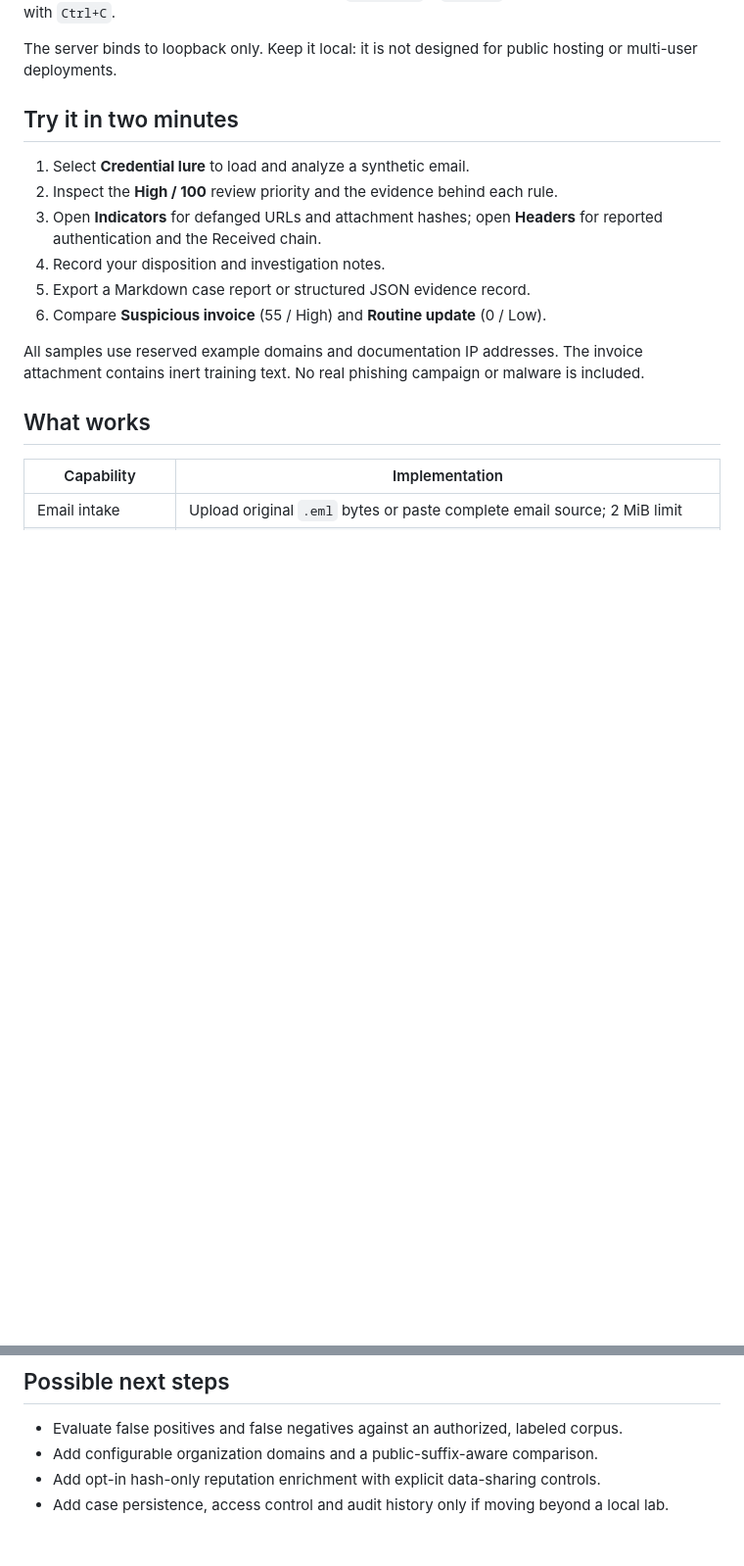
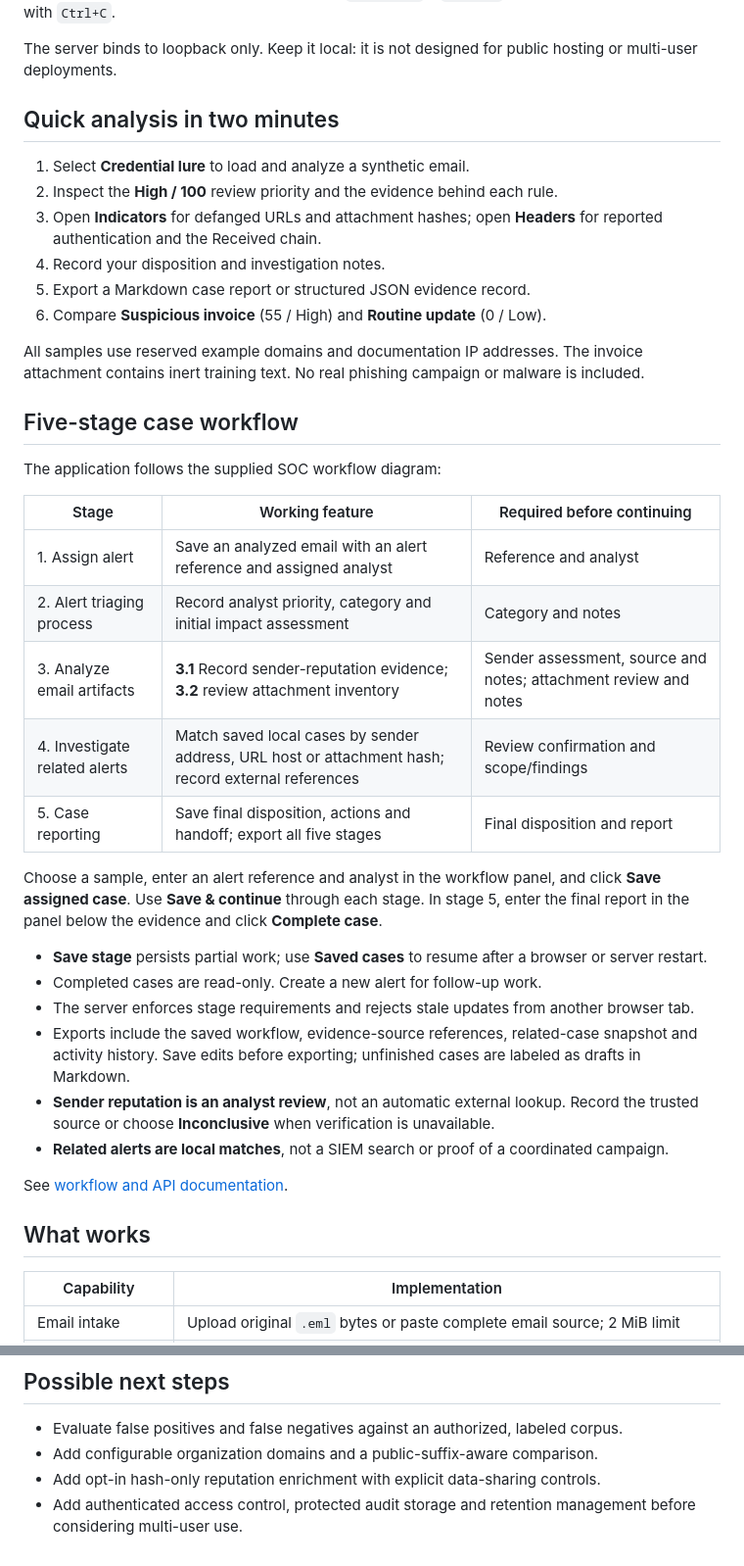
Before and after one commit to HenryTun759/Email-Phishing-Triage-Console, a Markdown page: README.md, 2 parts joined by grey strips. Shown at 98% size. Drawn GitHub-style; blank space fills up the shorter version.

```diff
--- a/README.md
+++ b/README.md
@@ -32,7 +32,7 @@ Open **http://127.0.0.1:8765**. On Windows, use `py app.py` if `python3` is unav
 
 The server binds to loopback only. Keep it local: it is not designed for public hosting or multi-user deployments.
 
-## Try it in two minutes
+## Quick analysis in two minutes
 
 1. Select **Credential lure** to load and analyze a synthetic email.
 2. Inspect the **High / 100** review priority and the evidence behind each rule.
@@ -42,6 +42,29 @@ The server binds to loopback only. Keep it local: it is not designed for public
 6. Compare **Suspicious invoice** (55 / High) and **Routine update** (0 / Low).
 
 All samples use reserved example domains and documentation IP addresses. The invoice attachment contains inert training text. No real phishing campaign or malware is included.
+
+## Five-stage case workflow
+
+The application follows the supplied SOC workflow diagram:
+
+| Stage | Working feature | Required before continuing |
+| --- | --- | --- |
+| 1. Assign alert | Save an analyzed email with an alert reference and assigned analyst | Reference and analyst |
+| 2. Alert triaging process | Record analyst priority, category and initial impact assessment | Category and notes |
+| 3. Analyze email artifacts | **3.1** Record sender-reputation evidence; **3.2** review attachment inventory | Sender assessment, source and notes; attachment review and notes |
+| 4. Investigate related alerts | Match saved local cases by sender address, URL host or attachment hash; record external references | Review confirmation and scope/findings |
+| 5. Case reporting | Save final disposition, actions and handoff; export all five stages | Final disposition and report |
+
+Choose a sample, enter an alert reference and analyst in the workflow panel, and click **Save assigned case**. Use **Save & continue** through each stage. In stage 5, enter the final report in the panel below the evidence and click **Complete case**.
+
+- **Save stage** persists partial work; use **Saved cases** to resume after a browser or server restart.
+- Completed cases are read-only. Create a new alert for follow-up work.
+- The server enforces stage requirements and rejects stale updates from another browser tab.
+- Exports include the saved workflow, evidence-source references, related-case snapshot and activity history. Save edits before exporting; unfinished cases are labeled as drafts in Markdown.
+- **Sender reputation is an analyst review**, not an automatic external lookup. Record the trusted source or choose **Inconclusive** when verification is unavailable.
+- **Related alerts are local matches**, not a SIEM search or proof of a coordinated campaign.
+
+See [workflow and API documentation](docs/WORKFLOW.md).
 
 ## What works
 
@@ -113,4 +139,4 @@ Be ready to explain why a low score does not mean safe, why authentication heade
 - Evaluate false positives and false negatives against an authorized, labeled corpus.
 - Add configurable organization domains and a public-suffix-aware comparison.
 - Add opt-in hash-only reputation enrichment with explicit data-sharing controls.
-- Add case persistence, access control and audit history only if moving beyond a local lab.
+- Add authenticated access control, protected audit storage and retention management before considering multi-user use.
```
Also changed, not shown: other parts of README.md (+6 -3 lines), SECURITY.md (+4 -2 lines), docs/DEMO.md (+4 -0 lines), docs/WORKFLOW.md (added, +60 -0 lines), docs/workflow.png (added), 11 other files.
